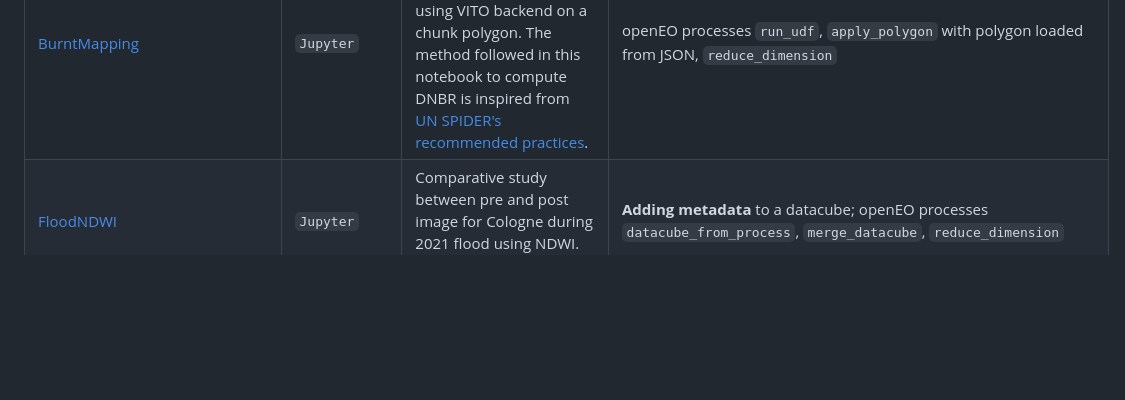
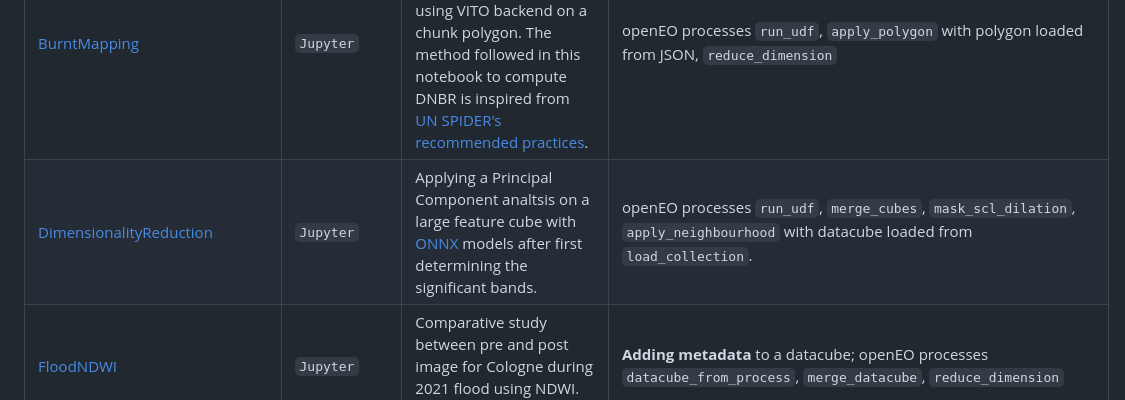
Before and after one commit to Open-EO/openeo-community-examples, a Markdown page: python/README.md, the part around the change. GitHub-like rendering; blank space fills up the shorter version.

Commit message:
update README.md (#88)
Co-authored-by: jeroenwannijn <jeroen.wannijn@vito.be>

```diff
--- a/python/README.md
+++ b/python/README.md
@@ -16,6 +16,7 @@ The `Demonstrates` column summarizes the key openEO functionality used in each c
 | [Anomaly_Detection](./RescaleChunks/)                           | `Jupyter`  | Check the crop growth on your field and compare it with similar fields in the region.                                                                                                                                                                                                                                                 | Loading data from **WFS**; openEO process `Anomaly_Detection`                                                                                                                                                                                                                           |
 | [BasicSentinelMerge](./BasicSentinelMerge/)                     | `Jupyter`   | Merging Sentinel 1 and 2 in a single datacube for further processing.                                                                                                                                                                                                                                                                 | openEO processes `merge_cubes`, `mask_scl_dilation`, `aggregate_temporal_period`, `array_interpolate_linear`, `sar_backscatter`, `filter_bbox`                                                                                                                                          |
 | [BurntMapping](./BurntMapping/)                                 | `Jupyter`    | Classical Normalized Burnt Ratio(NBR) difference performed using VITO backend on a chunk polygon. The method followed in this notebook to compute DNBR is inspired from [UN SPIDER's recommended practices](https://www.un-spider.org/advisory-support/recommended-practices/recommended-practice-google-earth-engine-flood-mapping). | openEO processes `run_udf`, `apply_polygon` with polygon loaded from JSON, `reduce_dimension`                                                                                                                                                                                           |
+| [DimensionalityReduction](./DimensionalityReduction/)                                 | `Jupyter`    | Applying a Principal Component analtsis on a large feature cube with [ONNX](https://onnx.ai/) models after first determining the significant bands. | openEO processes `run_udf`, `merge_cubes`, `mask_scl_dilation`, `apply_neighbourhood` with datacube loaded from `load_collection`.                                                                                                                                                                                          |
 | [FloodNDWI](./FloodNDWI/)                                       | `Jupyter`    | Comparative study between pre and post image for Cologne during 2021 flood using NDWI. [Refernce](https://labo.obs-mip.fr/multitemp/the-ndwi-applied-to-the-recent-flooding-in-the-central-us/)                                                                                                                                       | **Adding metadata** to a datacube; openEO processes `datacube_from_process`, `merge_datacube`, `reduce_dimension`                                                                                                                                                                       |
 | [GlobalFloodMonitoring](./GlobalFloodMonitoring/)               | `Jupyter`    | Exploring the Global Flood Monitoring (GFM) product over the Pakistan flooding of 2022. [Reference](https://extwiki.eodc.eu/GFM)                                                                                                                                                                                                      | Loading `GFM` data; saving data in specific `tile_grids`; plotting with additional data                                                                                                                                                                                                 |
 | [LoadStac](./LoadStac/)                                         | `Jupyter`    | Load an external file in openEO by creating a Stac Item for it.                                                                                                                                                                                                                                                                       | creating a simple stac item, openEO processes `load_stac`                                                                                                                                                                                                                               |
```
